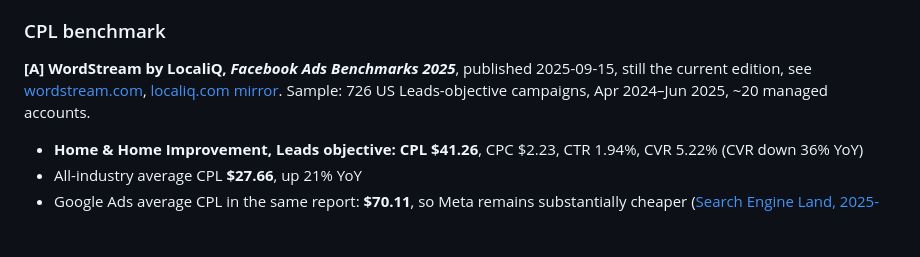
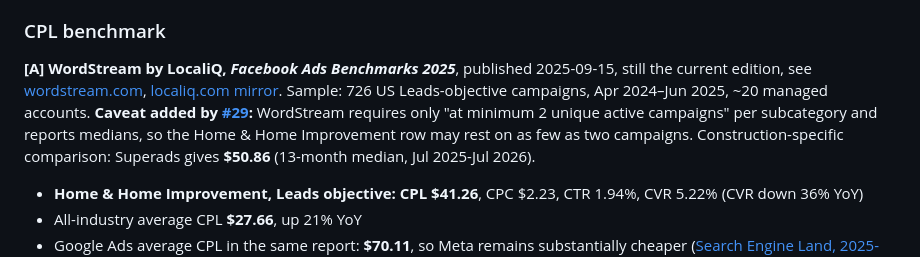
Before and after one commit to TempleZide/advertdreams, a Markdown page: docs/research/meta-lead-capture.md, the part around the change. GitHub-like rendering; blank space fills up the shorter version.

```diff
--- a/docs/research/meta-lead-capture.md
+++ b/docs/research/meta-lead-capture.md
@@ -392,7 +392,7 @@ A great deal of "benchmark" content in this space is SEO content-mill output. It
 current edition, see
 [wordstream.com](https://www.wordstream.com/blog/facebook-ads-benchmarks-2025), [localiq.com
 mirror](https://localiq.com/blog/facebook-advertising-benchmarks/). Sample: 726 US Leads-objective
-campaigns, Apr 2024–Jun 2025, ~20 managed accounts.
+campaigns, Apr 2024–Jun 2025, ~20 managed accounts. **Caveat added by [#29](https://github.com/TempleZide/advertdreams/issues/29):** WordStream requires only "at minimum 2 unique active campaigns" per subcategory and reports medians, so the Home & Home Improvement row may rest on as few as two campaigns. Construction-specific comparison: Superads gives **$50.86** (13-month median, Jul 2025-Jul 2026).
 
 - **Home & Home Improvement, Leads objective: CPL $41.26**, CPC $2.23, CTR 1.94%, CVR 5.22%
   (CVR down 36% YoY)
```
Also changed, not shown: docs/research/competitive-landscape.md (+4 -4 lines), docs/research/tracking-number-providers.md (+1 -1 lines).
